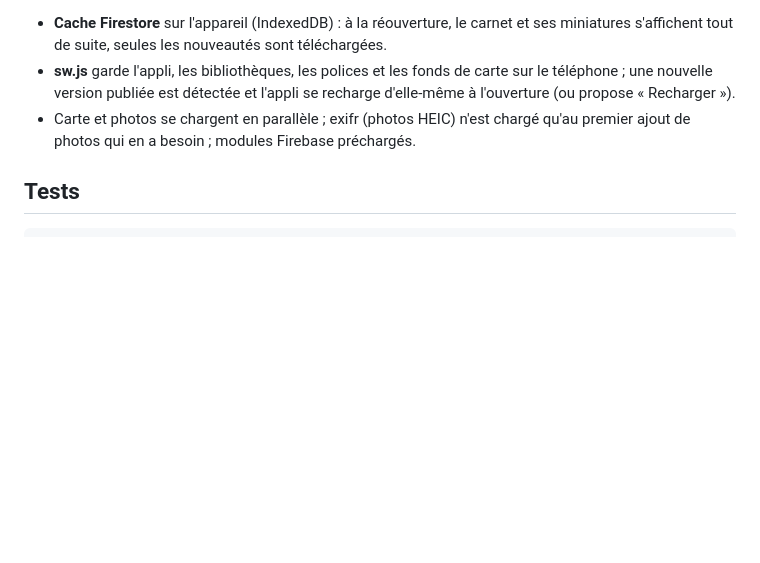
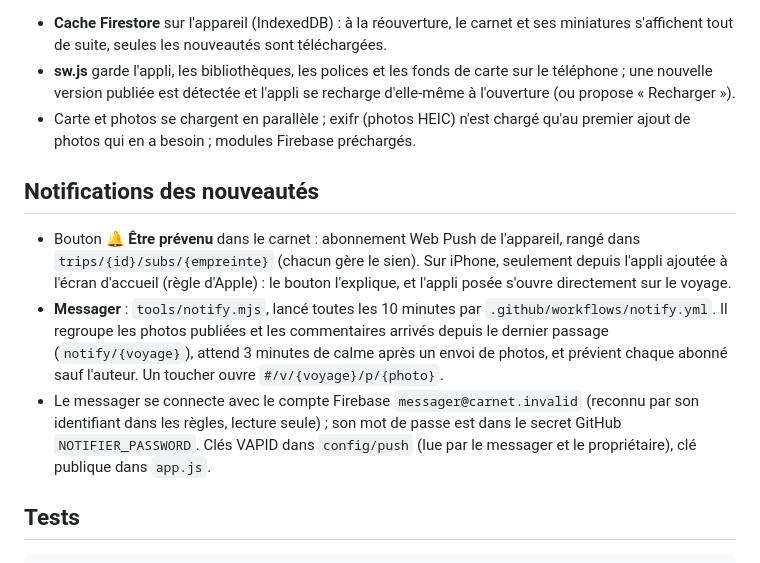
Before and after one commit to qtheun27/voyage-interactif, a Markdown page: README.md, the part around the change. Rendered like a GitHub page; blank space fills up the shorter version.

Commit message:
README : notifications des nouveautés
Co-Authored-By: Claude Opus 5.5 <noreply@anthropic.com>
Claude-Session: https://claude.ai/code/session_017nKtcViuA2UK1HKu4DsA2h

````diff
--- a/README.md
+++ b/README.md
@@ -94,6 +94,12 @@ Bouton de la carte (en haut) : **Paysage** (par défaut : vue du ciel Sentinel-2
 - **sw.js** garde l'appli, les bibliothèques, les polices et les fonds de carte sur le téléphone ; une nouvelle version publiée est détectée et l'appli se recharge d'elle-même à l'ouverture (ou propose « Recharger »).
 - Carte et photos se chargent en parallèle ; exifr (photos HEIC) n'est chargé qu'au premier ajout de photos qui en a besoin ; modules Firebase préchargés.
 
+## Notifications des nouveautés
+
+- Bouton **🔔 Être prévenu** dans le carnet : abonnement Web Push de l'appareil, rangé dans `trips/{id}/subs/{empreinte}` (chacun gère le sien). Sur iPhone, seulement depuis l'appli ajoutée à l'écran d'accueil (règle d'Apple) : le bouton l'explique, et l'appli posée s'ouvre directement sur le voyage.
+- **Messager** : `tools/notify.mjs`, lancé toutes les 10 minutes par `.github/workflows/notify.yml`. Il regroupe les photos publiées et les commentaires arrivés depuis le dernier passage (`notify/{voyage}`), attend 3 minutes de calme après un envoi de photos, et prévient chaque abonné sauf l'auteur. Un toucher ouvre `#/v/{voyage}/p/{photo}`.
+- Le messager se connecte avec le compte Firebase `messager@carnet.invalid` (reconnu par son identifiant dans les règles, lecture seule) ; son mot de passe est dans le secret GitHub `NOTIFIER_PASSWORD`. Clés VAPID dans `config/push` (lue par le messager et le propriétaire), clé publique dans `app.js`.
+
 ## Tests
 
 ```sh
````
